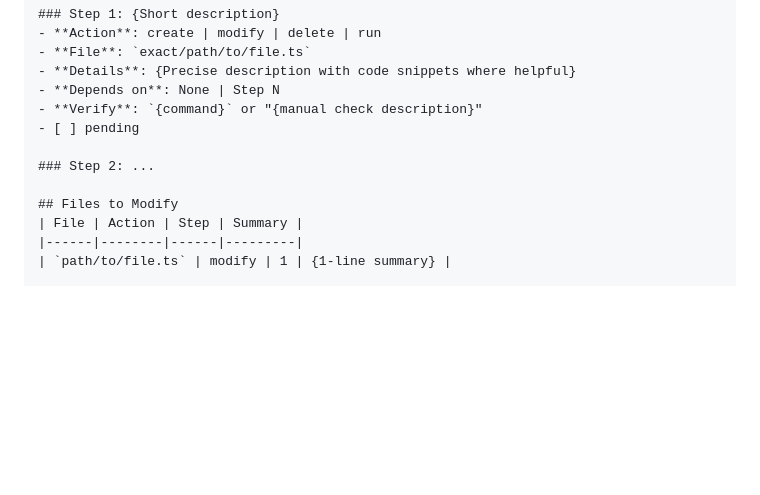
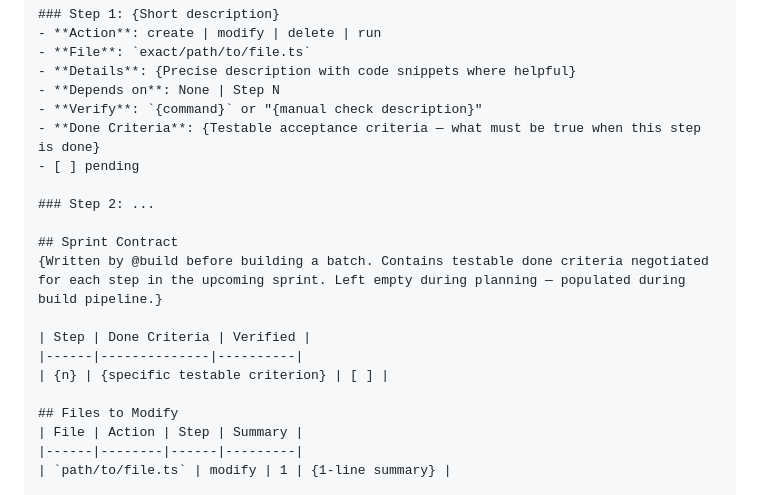
Before and after one commit to drewbietron/randal, a Markdown page: agent/agents/plan.md, the part around the change. Drawn GitHub-style; blank space fills up the shorter version.

Commit message:
docs(plan): add Done Criteria field and Sprint Contract section to template (step 2/11)
Add 'Done Criteria' field to step structure between Verify and checkbox,
providing testable acceptance criteria per step. Add '## Sprint Contract'
section between Implementation Steps and Files to Modify — populated by
@build during contract negotiation before each sprint.

Plan: .opencode/plans/evaluator-evolution_20260326_200000.plan.md
Step: 2 of 11

```diff
--- a/agent/agents/plan.md
+++ b/agent/agents/plan.md
@@ -211,9 +211,17 @@ When creating or updating a plan file, use this structure:
 - **Details**: {Precise description with code snippets where helpful}
 - **Depends on**: None | Step N
 - **Verify**: `{command}` or "{manual check description}"
+- **Done Criteria**: {Testable acceptance criteria — what must be true when this step is done}
 - [ ] pending
 
 ### Step 2: ...
+
+## Sprint Contract
+{Written by @build before building a batch. Contains testable done criteria negotiated for each step in the upcoming sprint. Left empty during planning — populated during build pipeline.}
+
+| Step | Done Criteria | Verified |
+|------|--------------|----------|
+| {n} | {specific testable criterion} | [ ] |
 
 ## Files to Modify
 | File | Action | Step | Summary |
```
Also changed, not shown: .opencode/plans/evaluator-evolution_20260326_200000.plan.md (+1 -1 lines).
